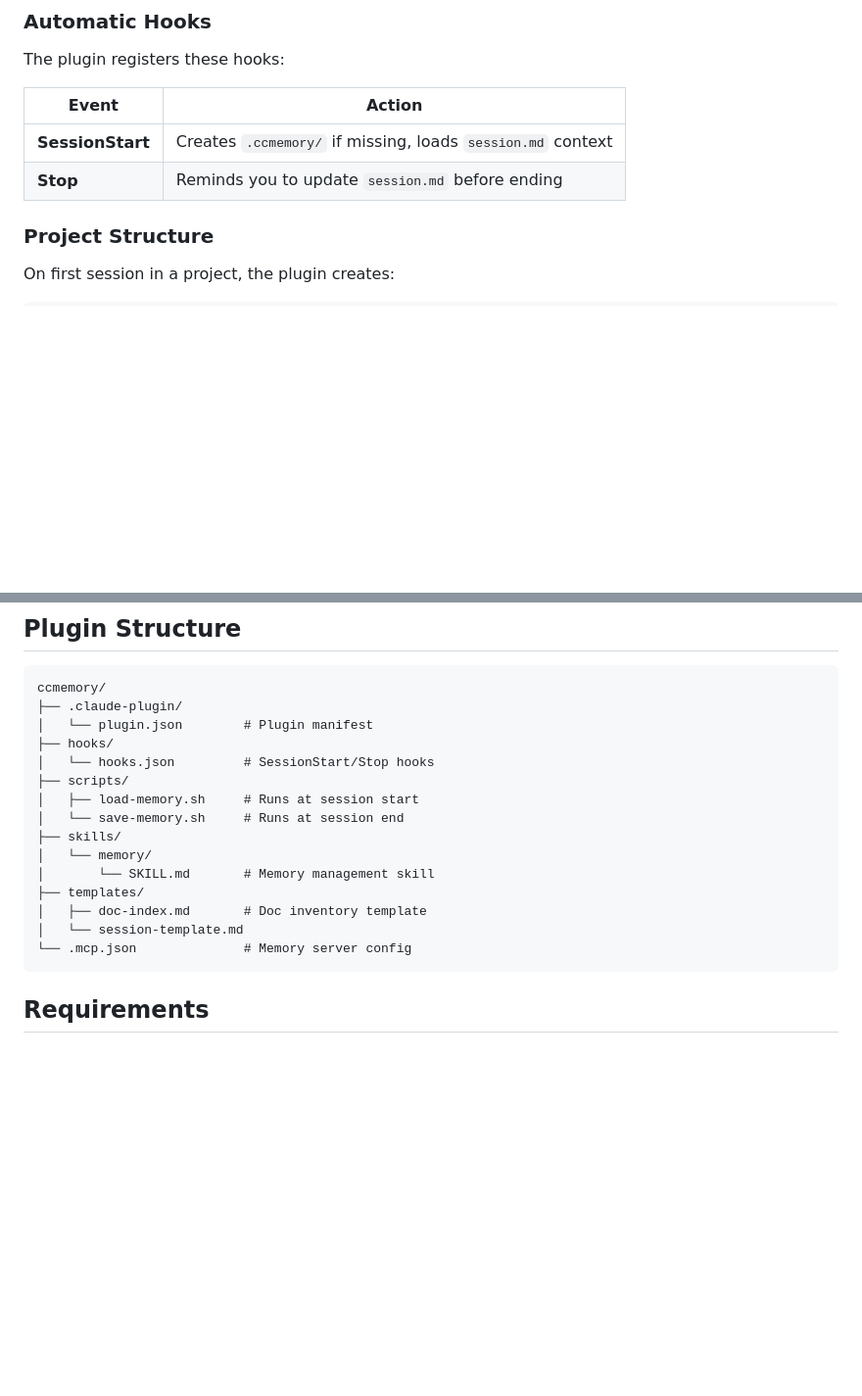
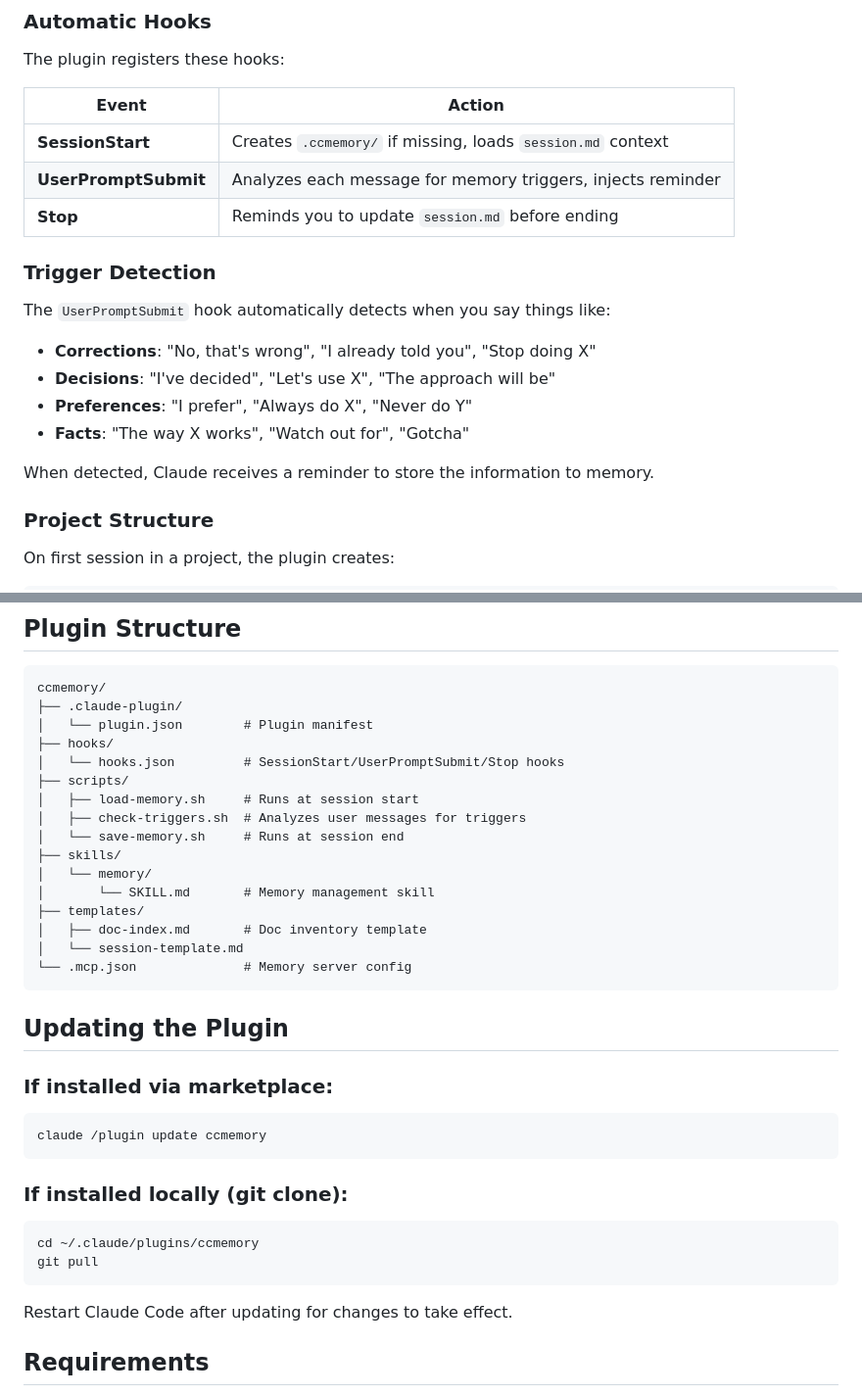
Before and after one commit to patrickkidd/ccmemory, a Markdown page: README.md, 2 parts joined by grey strips. Shown at 98% size. Drawn GitHub-style; blank space fills up the shorter version.

Commit message:
Update README with trigger detection and update instructions
- Document UserPromptSubmit hook and trigger patterns
- Add "Updating the Plugin" section
- Update plugin structure to include check-triggers.sh

🤖 Generated with [Claude Code](https://claude.com/claude-code)

Co-Authored-By: Claude Opus 4.5 <noreply@anthropic.com>

````diff
--- a/README.md
+++ b/README.md
@@ -44,7 +44,18 @@ The plugin registers these hooks:
 | Event | Action |
 |-------|--------|
 | **SessionStart** | Creates `.ccmemory/` if missing, loads `session.md` context |
+| **UserPromptSubmit** | Analyzes each message for memory triggers, injects reminder |
 | **Stop** | Reminds you to update `session.md` before ending |
+
+### Trigger Detection
+
+The `UserPromptSubmit` hook automatically detects when you say things like:
+- **Corrections**: "No, that's wrong", "I already told you", "Stop doing X"
+- **Decisions**: "I've decided", "Let's use X", "The approach will be"
+- **Preferences**: "I prefer", "Always do X", "Never do Y"
+- **Facts**: "The way X works", "Watch out for", "Gotcha"
+
+When detected, Claude receives a reminder to store the information to memory.
 
 ### Project Structure
 
@@ -100,9 +111,10 @@ ccmemory/
 ├── .claude-plugin/
 │   └── plugin.json        # Plugin manifest
 ├── hooks/
-│   └── hooks.json         # SessionStart/Stop hooks
+│   └── hooks.json         # SessionStart/UserPromptSubmit/Stop hooks
 ├── scripts/
 │   ├── load-memory.sh     # Runs at session start
+│   ├── check-triggers.sh  # Analyzes user messages for triggers
 │   └── save-memory.sh     # Runs at session end
 ├── skills/
 │   └── memory/
@@ -113,6 +125,23 @@ ccmemory/
 └── .mcp.json              # Memory server config
 ```
 
+## Updating the Plugin
+
+### If installed via marketplace:
+
+```bash
+claude /plugin update ccmemory
+```
+
+### If installed locally (git clone):
+
+```bash
+cd ~/.claude/plugins/ccmemory
+git pull
+```
+
+Restart Claude Code after updating for changes to take effect.
+
 ## Requirements
 
 - Claude Code CLI
````
